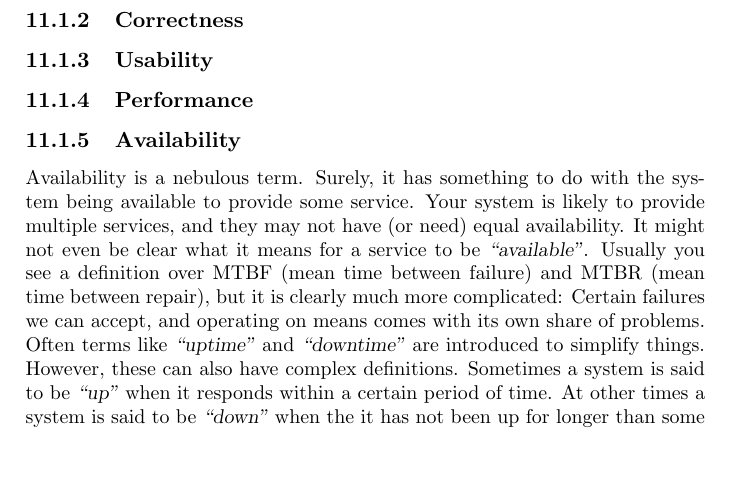
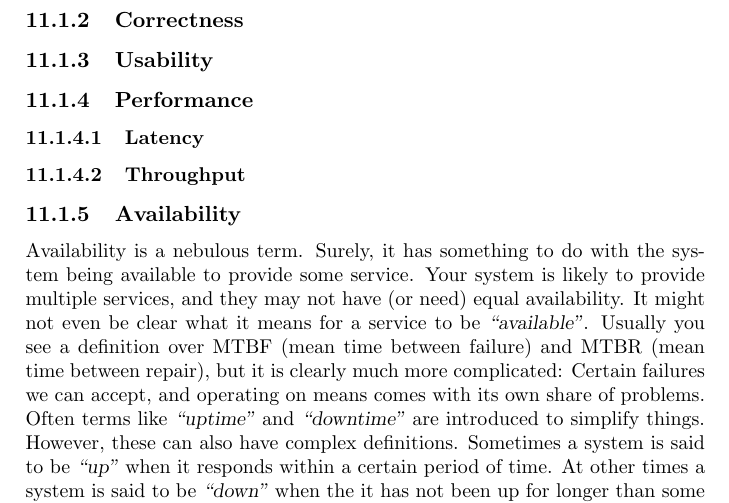
Before and after one commit to aslakjohansen/report-writing, a LaTeX thesis (doc/report-writing.tex): part of page 25 of 33, cut so that both start at the same text, the shorter picture padded with empty space. Compiled offline with pdfLaTeX.

Commit message:
Added a bit of structure

```diff
--- a/doc/report-writing.tex
+++ b/doc/report-writing.tex
@@ -602,6 +602,10 @@ The further along in your education the less focus there will be on functional r
 
 % how performance may affect functional requirements and availability
 
+\subsubsection{Latency}
+
+\subsubsection{Throughput}
+
 \subsection{Availability}
 
 % intro: definition
```
Also changed, not shown: doc/report-writing.tex (4 more changed lines).
